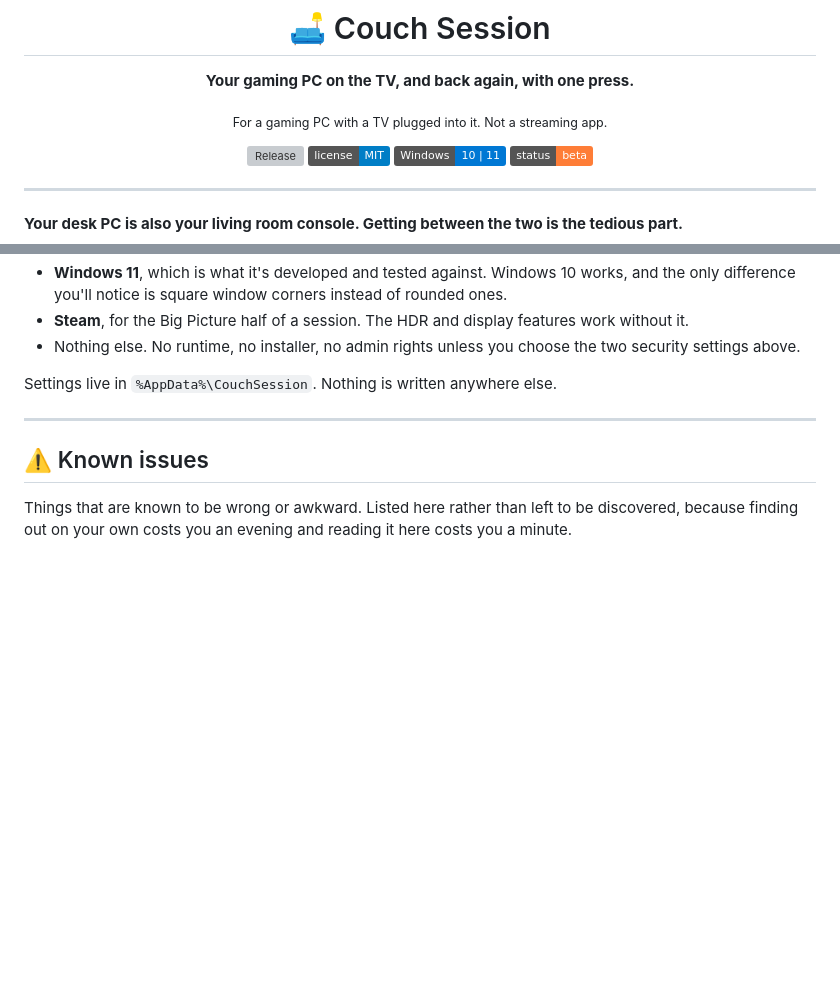
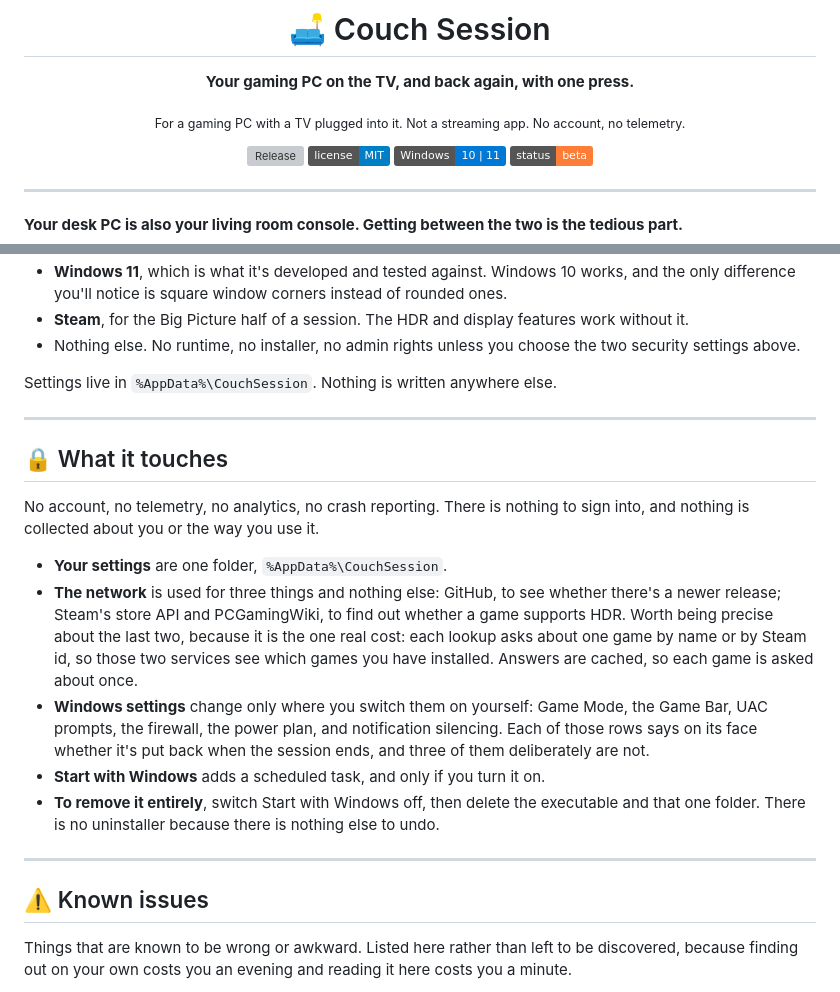
Before and after one commit to Sub-Wolfer/couch-session, a Markdown page: README.md, 2 parts joined by grey strips. Drawn GitHub-style; badges without logos; blank space fills up the shorter version; grey boxes are pictures that could not be loaded.

Commit message:
Say in the README exactly what the app touches and sends

```diff
--- a/README.md
+++ b/README.md
@@ -4,7 +4,7 @@
 
 **Your gaming PC on the TV, and back again, with one press.**
 
-<sub>For a gaming PC with a TV plugged into it. Not a streaming app.</sub>
+<sub>For a gaming PC with a TV plugged into it. Not a streaming app. No account, no telemetry.</sub>
 
 [![Release](https://img.shields.io/github/v/release/Sub-Wolfer/couch-session?label=download&color=6d5bff)](https://github.com/Sub-Wolfer/couch-session/releases/latest)
 [![License](https://img.shields.io/badge/license-MIT-blue)](LICENSE)
@@ -280,6 +280,26 @@ Settings live in `%AppData%\CouchSession`. Nothing is written anywhere else.
 
 ---
 
+## 🔒 What it touches
+
+No account, no telemetry, no analytics, no crash reporting. There is nothing to sign into, and
+nothing is collected about you or the way you use it.
+
+- **Your settings** are one folder, `%AppData%\CouchSession`.
+- **The network** is used for three things and nothing else: GitHub, to see whether there's a newer
+  release; Steam's store API and PCGamingWiki, to find out whether a game supports HDR. Worth being
+  precise about the last two, because it is the one real cost: each lookup asks about one game by
+  name or by Steam id, so those two services see which games you have installed. Answers are cached,
+  so each game is asked about once.
+- **Windows settings** change only where you switch them on yourself: Game Mode, the Game Bar, UAC
+  prompts, the firewall, the power plan, and notification silencing. Each of those rows says on its
+  face whether it's put back when the session ends, and three of them deliberately are not.
+- **Start with Windows** adds a scheduled task, and only if you turn it on.
+- **To remove it entirely**, switch Start with Windows off, then delete the executable and that one
+  folder. There is no uninstaller because there is nothing else to undo.
+
+---
+
 ## ⚠️ Known issues
 
 Things that are known to be wrong or awkward. Listed here rather than left to be discovered, because finding out on your own costs you an evening and reading it here costs you a minute.
```
